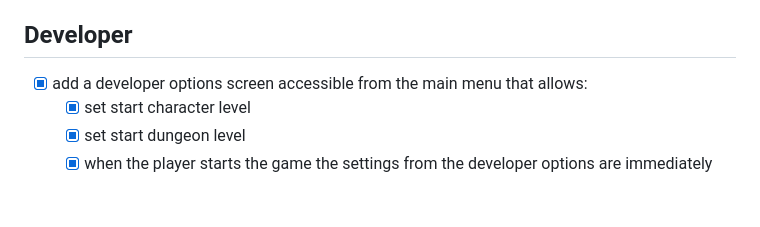
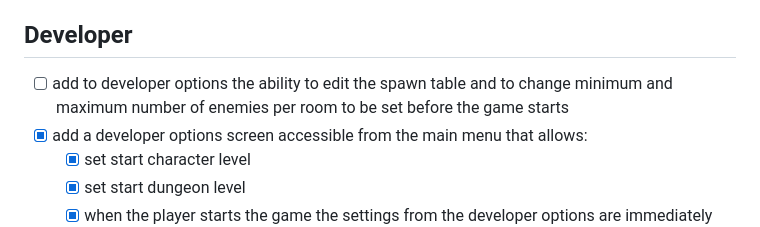
Before and after one commit to julianchurchill/2d-dungeon-crawler, a Markdown page: TODO.md, the part around the change. Drawn GitHub-style; blank space fills up the shorter version.

Commit message:
Enhance developer options with spawn table editing
Added a new feature to developer options for editing spawn table and enemy count settings.

```diff
--- a/TODO.md
+++ b/TODO.md
@@ -89,6 +89,7 @@
 
 ## Developer
 
+- [ ] add to developer options the ability to edit the spawn table and to change minimum and maximum number of enemies per room to be set before the game starts
 - [x] add a developer options screen accessible from the main menu that allows:
   - [x] set start character level
   - [x] set start dungeon level
```
